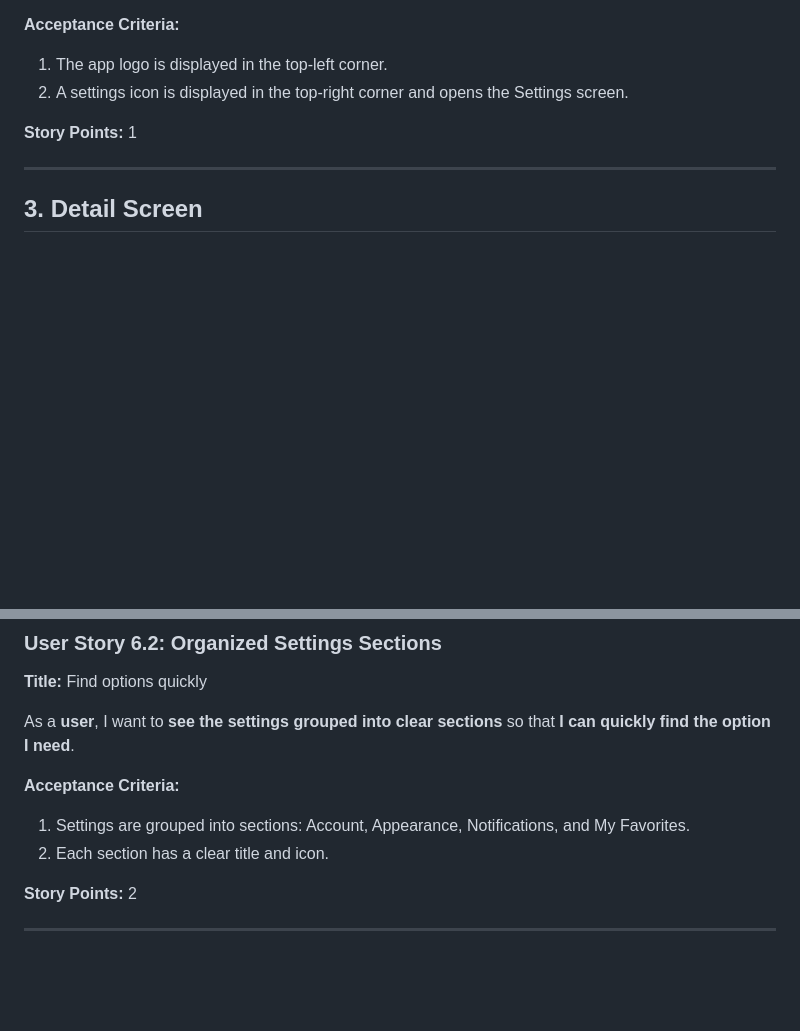
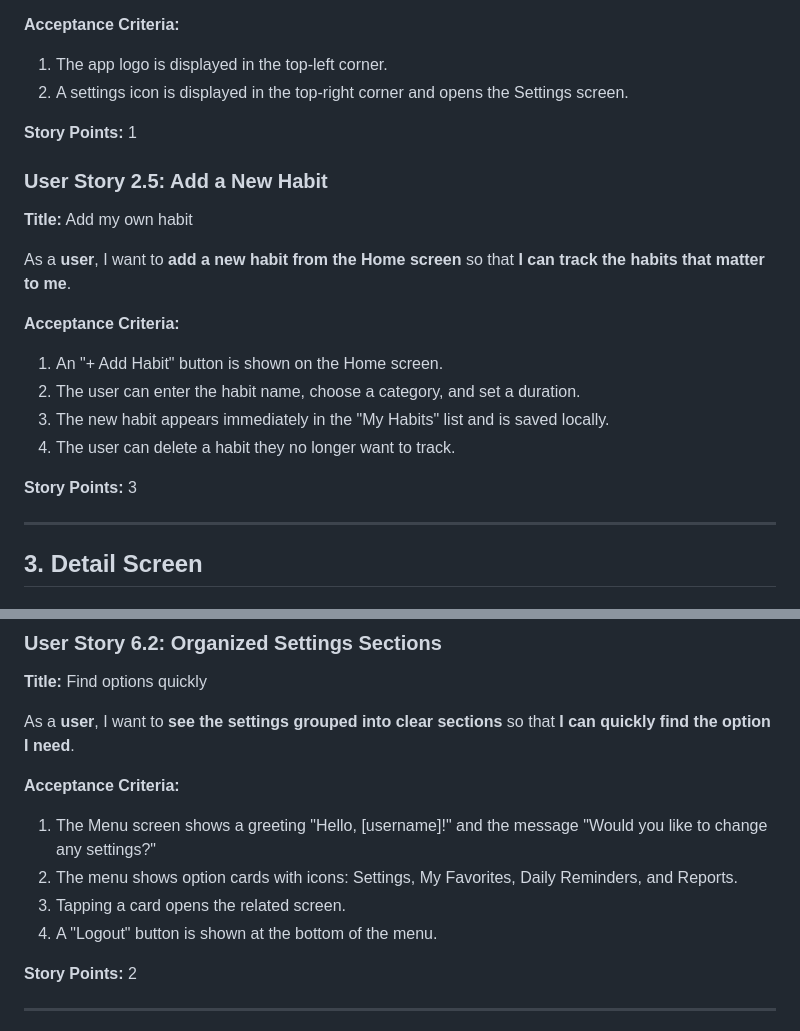
Before and after one commit to fatemaalfaliti/habit-tracker-app, a Markdown page: habitTracker_user_stories.md, 2 parts joined by grey strips. Rendered like a GitHub page; blank space fills up the shorter version.

```diff
--- a/habitTracker_user_stories.md
+++ b/habitTracker_user_stories.md
@@ -101,6 +101,19 @@ As a **user**, I want **clear navigation icons on the Home screen** so that **I
 2. A settings icon is displayed in the top-right corner and opens the Settings screen.
 
 **Story Points:** 1
+
+### User Story 2.5: Add a New Habit
+**Title:** Add my own habit
+
+As a **user**, I want to **add a new habit from the Home screen** so that **I can track the habits that matter to me**.
+
+**Acceptance Criteria:**
+1. An "+ Add Habit" button is shown on the Home screen.
+2. The user can enter the habit name, choose a category, and set a duration.
+3. The new habit appears immediately in the "My Habits" list and is saved locally.
+4. The user can delete a habit they no longer want to track.
+
+**Story Points:** 3
 
 ---
 
@@ -241,8 +254,10 @@ As a **user**, I want to **access the settings menu from the Home screen** so th
 As a **user**, I want to **see the settings grouped into clear sections** so that **I can quickly find the option I need**.
 
 **Acceptance Criteria:**
-1. Settings are grouped into sections: Account, Appearance, Notifications, and My Favorites.
-2. Each section has a clear title and icon.
+1. The Menu screen shows a greeting "Hello, [username]!" and the message "Would you like to change any settings?"
+2. The menu shows option cards with icons: Settings, My Favorites, Daily Reminders, and Reports.
+3. Tapping a card opens the related screen.
+4. A "Logout" button is shown at the bottom of the menu.
 
 **Story Points:** 2
 
```
Also changed, not shown: other parts of habitTracker_user_stories.md (+40 -1 lines).
